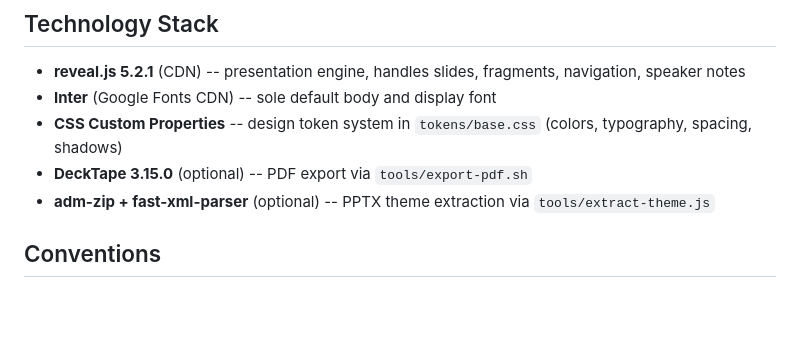
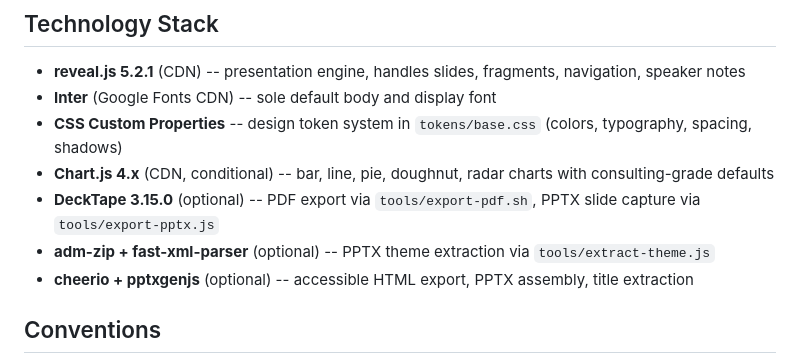
Before and after one commit to EnescuDavid/presentation-builder, a Markdown page: CLAUDE.md, the part around one of its changes. Rendered like a GitHub page; blank space fills up the shorter version.

```diff
--- a/CLAUDE.md
+++ b/CLAUDE.md
@@ -79,8 +86,10 @@ A shareable, code-based slide deck framework that turns structured content (YAML
 - **reveal.js 5.2.1** (CDN) -- presentation engine, handles slides, fragments, navigation, speaker notes
 - **Inter** (Google Fonts CDN) -- sole default body and display font
 - **CSS Custom Properties** -- design token system in `tokens/base.css` (colors, typography, spacing, shadows)
-- **DeckTape 3.15.0** (optional) -- PDF export via `tools/export-pdf.sh`
+- **Chart.js 4.x** (CDN, conditional) -- bar, line, pie, doughnut, radar charts with consulting-grade defaults
+- **DeckTape 3.15.0** (optional) -- PDF export via `tools/export-pdf.sh`, PPTX slide capture via `tools/export-pptx.js`
 - **adm-zip + fast-xml-parser** (optional) -- PPTX theme extraction via `tools/extract-theme.js`
+- **cheerio + pptxgenjs** (optional) -- accessible HTML export, PPTX assembly, title extraction
 <!-- GSD:stack-end -->
 
 <!-- GSD:conventions-start source:CONVENTIONS.md -->
```
Also changed, not shown: other parts of CLAUDE.md (+12 -5 lines), 1 other file.
